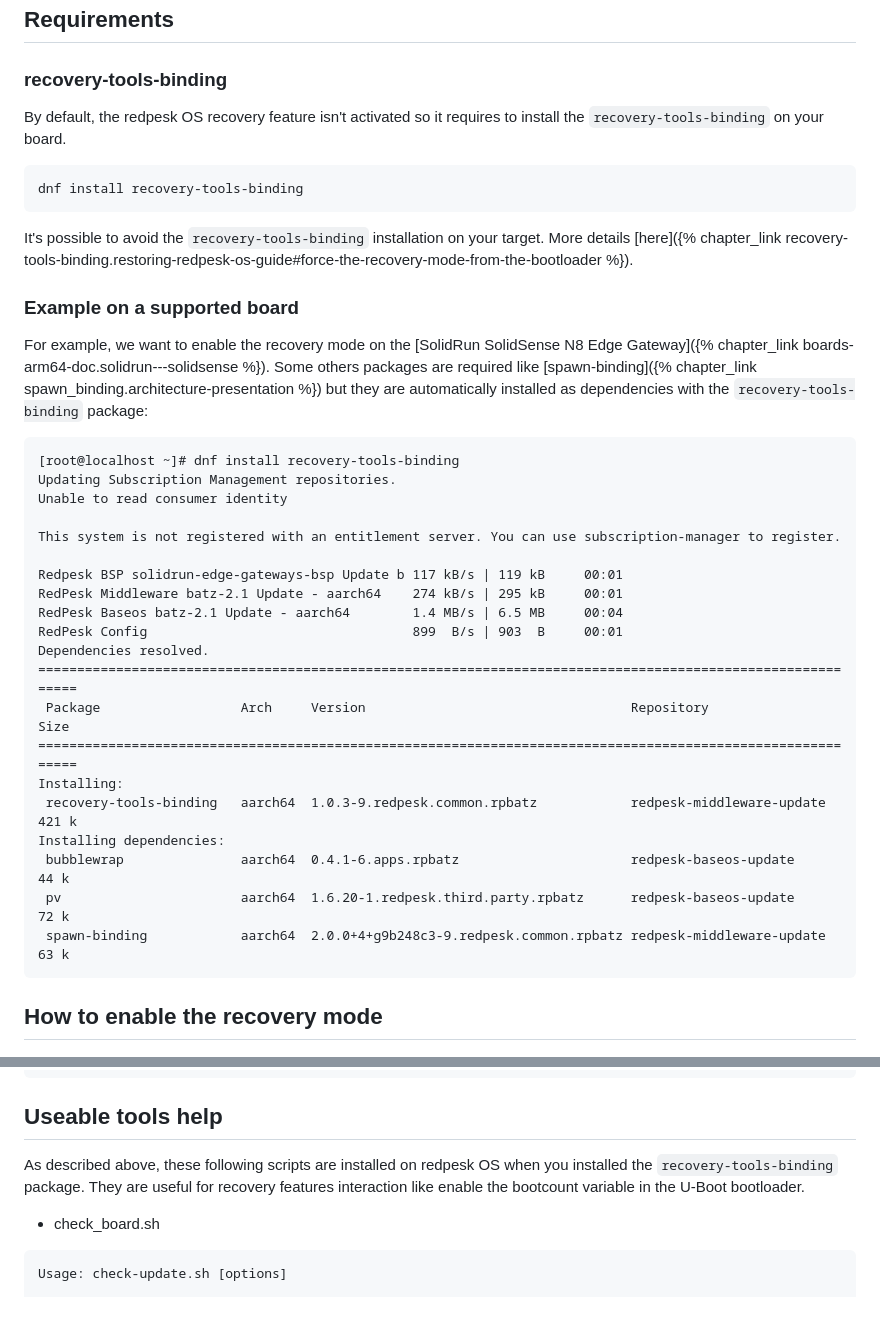
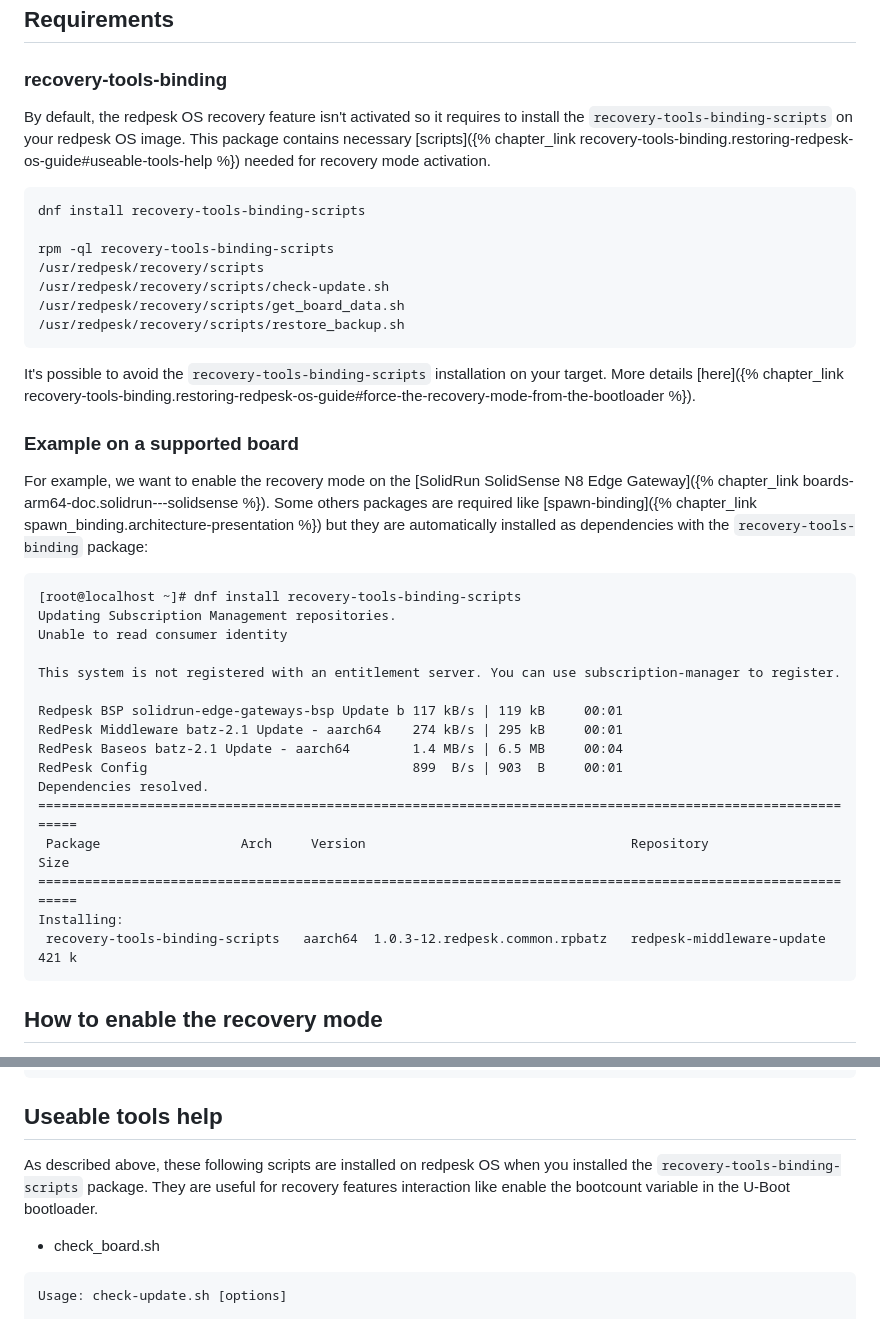
Before and after one commit to redpesk-common/recovery-tools-binding, a Markdown page: docs/2-recovery-usages.md, 2 parts joined by grey strips. Rendered like a GitHub page.

Commit message:
Add documentation for scripts subpackage
Signed-off-by: Valentin Geffroy <valentin.geffroy@iot.bzh>

````diff
--- a/docs/2-recovery-usages.md
+++ b/docs/2-recovery-usages.md
@@ -4,20 +4,26 @@
 
 ### recovery-tools-binding
 
-By default, the redpesk OS recovery feature isn't activated so it requires to install the `recovery-tools-binding` on your board.
+By default, the redpesk OS recovery feature isn't activated so it requires to install the `recovery-tools-binding-scripts` on your redpesk OS image. This package contains necessary [scripts]({% chapter_link recovery-tools-binding.restoring-redpesk-os-guide#useable-tools-help %}) needed for recovery mode activation.
 
-```
-dnf install recovery-tools-binding
+```sh
+dnf install recovery-tools-binding-scripts
+
+rpm -ql recovery-tools-binding-scripts
+/usr/redpesk/recovery/scripts
+/usr/redpesk/recovery/scripts/check-update.sh
+/usr/redpesk/recovery/scripts/get_board_data.sh
+/usr/redpesk/recovery/scripts/restore_backup.sh
 ```
 
-It's possible to avoid the `recovery-tools-binding` installation on your target. More details [here]({% chapter_link recovery-tools-binding.restoring-redpesk-os-guide#force-the-recovery-mode-from-the-bootloader %}).
+It's possible to avoid the `recovery-tools-binding-scripts` installation on your target. More details [here]({% chapter_link recovery-tools-binding.restoring-redpesk-os-guide#force-the-recovery-mode-from-the-bootloader %}).
 
 ### Example on a supported board
 
 For example, we want to enable the recovery mode on the [SolidRun SolidSense N8 Edge Gateway]({% chapter_link boards-arm64-doc.solidrun---solidsense %}). Some others packages are required like [spawn-binding]({% chapter_link spawn_binding.architecture-presentation %}) but they are automatically installed as dependencies with the `recovery-tools-binding` package:
 
 ```
-[root@localhost ~]# dnf install recovery-tools-binding
+[root@localhost ~]# dnf install recovery-tools-binding-scripts
 Updating Subscription Management repositories.
 Unable to read consumer identity
 
@@ -32,11 +38,7 @@ Dependencies resolved.
  Package                  Arch     Version                                  Repository                  Size
 ============================================================================================================
 Installing:
- recovery-tools-binding   aarch64  1.0.3-9.redpesk.common.rpbatz            redpesk-middleware-update  421 k
-Installing dependencies:
- bubblewrap               aarch64  0.4.1-6.apps.rpbatz                      redpesk-baseos-update       44 k
- pv                       aarch64  1.6.20-1.redpesk.third.party.rpbatz      redpesk-baseos-update       72 k
- spawn-binding            aarch64  2.0.0+4+g9b248c3-9.redpesk.common.rpbatz redpesk-middleware-update   63 k
+ recovery-tools-binding-scripts   aarch64  1.0.3-12.redpesk.common.rpbatz   redpesk-middleware-update  421 k
 ```
 
 ## How to enable the recovery mode
@@ -205,7 +207,7 @@ u-boot=> source ${scriptaddr}
 
 ## Useable tools help
 
-As described above, these following scripts are installed on redpesk OS when you installed the `recovery-tools-binding` package. They are useful for recovery features interaction like enable the bootcount variable in the U-Boot bootloader.
+As described above, these following scripts are installed on redpesk OS when you installed the `recovery-tools-binding-scripts` package. They are useful for recovery features interaction like enable the bootcount variable in the U-Boot bootloader.
 
 - check_board.sh
 
````
